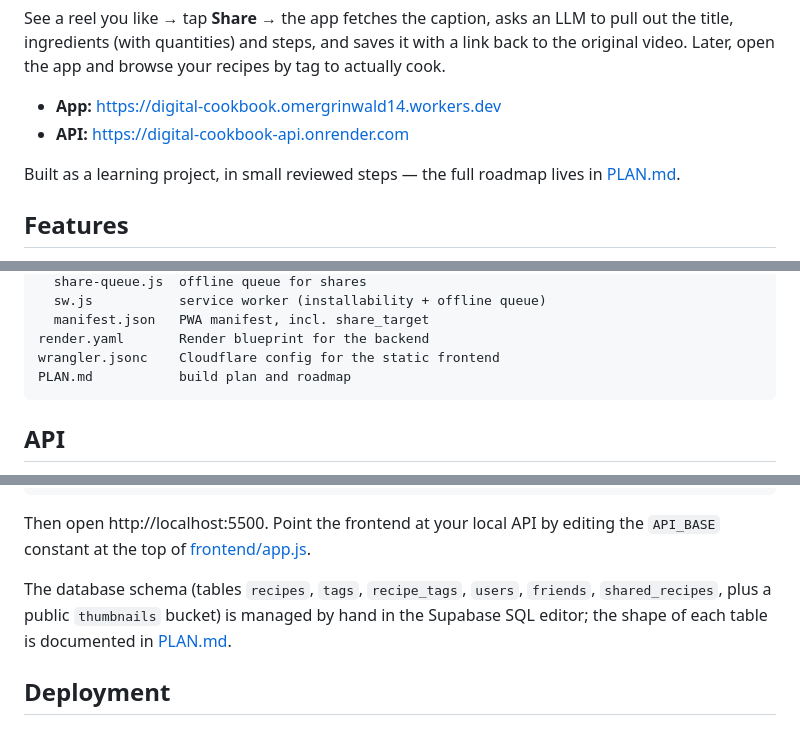
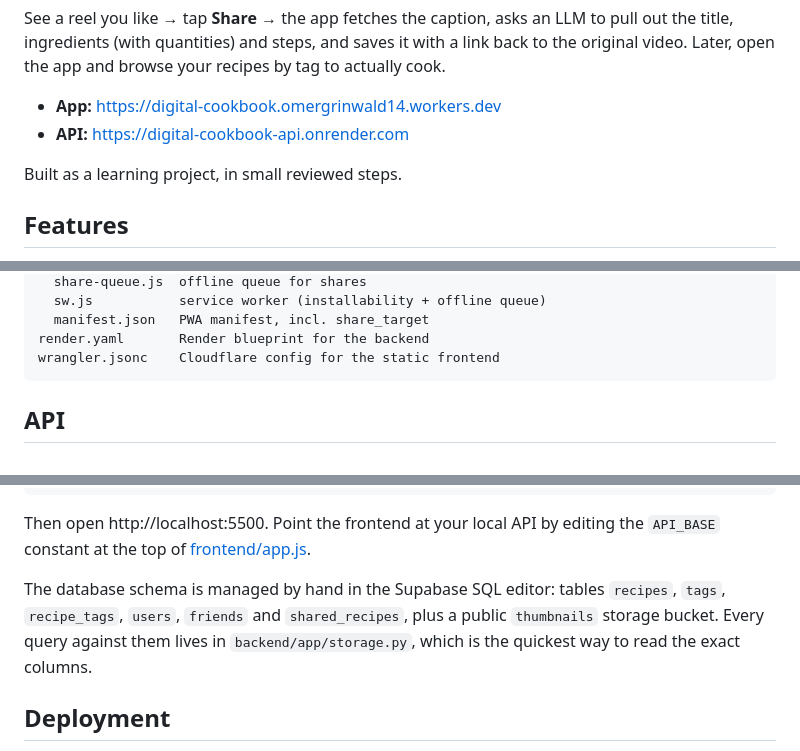
Before and after one commit to omergrinwald14/DIgital-CookBook, a Markdown page: README.md, 3 parts joined by grey strips. GitHub-like rendering.

Commit message:
docs: drop PLAN.md references from README

````diff
--- a/README.md
+++ b/README.md
@@ -9,8 +9,7 @@ the original video. Later, open the app and browse your recipes by tag to actual
 - **App:** https://digital-cookbook.omergrinwald14.workers.dev
 - **API:** https://digital-cookbook-api.onrender.com
 
-Built as a learning project, in small reviewed steps — the full roadmap lives in
-[PLAN.md](PLAN.md).
+Built as a learning project, in small reviewed steps.
 
 ## Features
 
@@ -75,7 +74,6 @@ frontend/
   manifest.json   PWA manifest, incl. share_target
 render.yaml       Render blueprint for the backend
 wrangler.jsonc    Cloudflare config for the static frontend
-PLAN.md           build plan and roadmap
 ```
 
 ## API
@@ -135,9 +133,10 @@ py -m http.server 5500 -d frontend
 Then open http://localhost:5500. Point the frontend at your local API by editing the
 `API_BASE` constant at the top of [frontend/app.js](frontend/app.js).
 
-The database schema (tables `recipes`, `tags`, `recipe_tags`, `users`, `friends`,
-`shared_recipes`, plus a public `thumbnails` bucket) is managed by hand in the Supabase
-SQL editor; the shape of each table is documented in [PLAN.md](PLAN.md).
+The database schema is managed by hand in the Supabase SQL editor: tables `recipes`,
+`tags`, `recipe_tags`, `users`, `friends` and `shared_recipes`, plus a public
+`thumbnails` storage bucket. Every query against them lives in `backend/app/storage.py`,
+which is the quickest way to read the exact columns.
 
 ## Deployment
 
````
